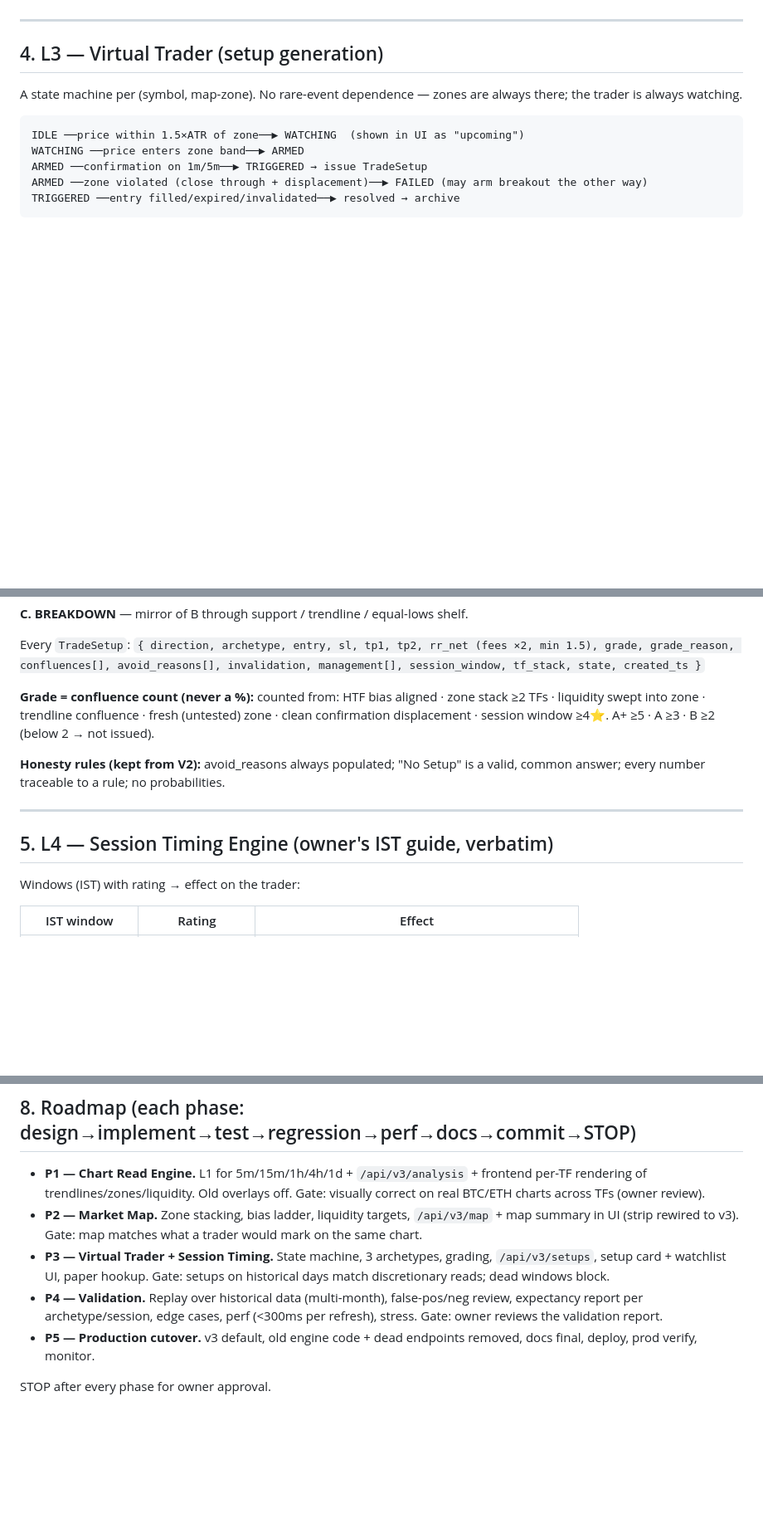
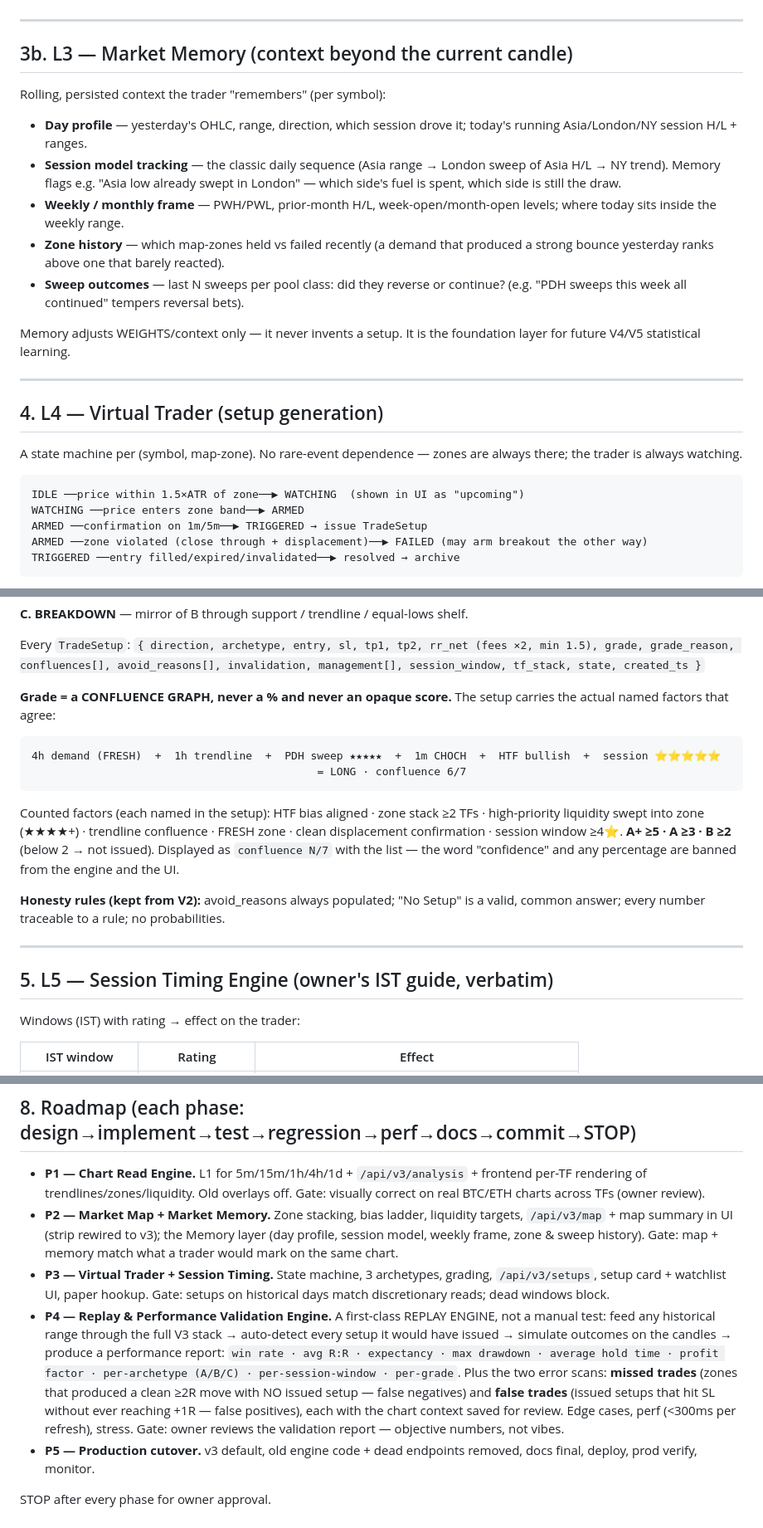
Before and after one commit to gulshantomar1493-cmyk/Scalper, a Markdown page: docs/V3/ARCHITECTURE.md, 3 parts joined by grey strips. Shown at 83% size. Drawn GitHub-style; blank space fills up the shorter version.

````diff
--- a/docs/V3/ARCHITECTURE.md
+++ b/docs/V3/ARCHITECTURE.md
@@ -115,7 +161,28 @@ One object per symbol, rebuilt whenever any TF read updates:
 
 ---
 
-## 4. L3 — Virtual Trader (setup generation)
+## 3b. L3 — Market Memory (context beyond the current candle)
+
+Rolling, persisted context the trader "remembers" (per symbol):
+
+- **Day profile** — yesterday's OHLC, range, direction, which session drove it;
+  today's running Asia/London/NY session H/L + ranges.
+- **Session model tracking** — the classic daily sequence (Asia range →
+  London sweep of Asia H/L → NY trend). Memory flags e.g. "Asia low already
+  swept in London" — which side's fuel is spent, which side is still the draw.
+- **Weekly / monthly frame** — PWH/PWL, prior-month H/L, week-open/month-open
+  levels; where today sits inside the weekly range.
+- **Zone history** — which map-zones held vs failed recently (a demand that
+  produced a strong bounce yesterday ranks above one that barely reacted).
+- **Sweep outcomes** — last N sweeps per pool class: did they reverse or
+  continue? (e.g. "PDH sweeps this week all continued" tempers reversal bets).
+
+Memory adjusts WEIGHTS/context only — it never invents a setup. It is the
+foundation layer for future V4/V5 statistical learning.
+
+---
+
+## 4. L4 — Virtual Trader (setup generation)
 
 A state machine per (symbol, map-zone). No rare-event dependence — zones are
 always there; the trader is always watching.
@@ -155,17 +222,27 @@ Every `TradeSetup`:
 grade, grade_reason, confluences[], avoid_reasons[], invalidation,
 management[], session_window, tf_stack, state, created_ts }`
 
-**Grade = confluence count (never a %):**
-counted from: HTF bias aligned · zone stack ≥2 TFs · liquidity swept into zone ·
-trendline confluence · fresh (untested) zone · clean confirmation displacement ·
-session window ≥4⭐. A+ ≥5 · A ≥3 · B ≥2 (below 2 → not issued).
+**Grade = a CONFLUENCE GRAPH, never a % and never an opaque score.**
+The setup carries the actual named factors that agree:
+
+```
+4h demand (FRESH)  +  1h trendline  +  PDH sweep ★★★★★  +  1m CHOCH  +  HTF bullish  +  session ⭐⭐⭐⭐⭐
+                                            = LONG · confluence 6/7
+```
+
+Counted factors (each named in the setup): HTF bias aligned · zone stack ≥2 TFs ·
+high-priority liquidity swept into zone (★★★★+) · trendline confluence ·
+FRESH zone · clean displacement confirmation · session window ≥4⭐.
+**A+ ≥5 · A ≥3 · B ≥2** (below 2 → not issued). Displayed as `confluence N/7`
+with the list — the word "confidence" and any percentage are banned from the
+engine and the UI.
 
 **Honesty rules (kept from V2):** avoid_reasons always populated; "No Setup"
 is a valid, common answer; every number traceable to a rule; no probabilities.
 
 ---
 
-## 5. L4 — Session Timing Engine (owner's IST guide, verbatim)
+## 5. L5 — Session Timing Engine (owner's IST guide, verbatim)
 
 Windows (IST) with rating → effect on the trader:
 
@@ -219,16 +296,25 @@ append-only DB.
 - **P1 — Chart Read Engine.** L1 for 5m/15m/1h/4h/1d + `/api/v3/analysis` +
   frontend per-TF rendering of trendlines/zones/liquidity. Old overlays off.
   Gate: visually correct on real BTC/ETH charts across TFs (owner review).
-- **P2 — Market Map.** Zone stacking, bias ladder, liquidity targets,
-  `/api/v3/map` + map summary in UI (strip rewired to v3).
-  Gate: map matches what a trader would mark on the same chart.
+- **P2 — Market Map + Market Memory.** Zone stacking, bias ladder, liquidity
+  targets, `/api/v3/map` + map summary in UI (strip rewired to v3); the Memory
+  layer (day profile, session model, weekly frame, zone & sweep history).
+  Gate: map + memory match what a trader would mark on the same chart.
 - **P3 — Virtual Trader + Session Timing.** State machine, 3 archetypes,
   grading, `/api/v3/setups`, setup card + watchlist UI, paper hookup.
   Gate: setups on historical days match discretionary reads; dead windows block.
-- **P4 — Validation.** Replay over historical data (multi-month), false-pos/neg
-  review, expectancy report per archetype/session, edge cases, perf (<300ms
-  per refresh), stress.
-  Gate: owner reviews the validation report.
+- **P4 — Replay & Performance Validation Engine.** A first-class REPLAY ENGINE,
+  not a manual test: feed any historical range through the full V3 stack →
+  auto-detect every setup it would have issued → simulate outcomes on the
+  candles → produce a performance report:
+  `win rate · avg R:R · expectancy · max drawdown · average hold time ·
+  profit factor · per-archetype (A/B/C) · per-session-window · per-grade`.
+  Plus the two error scans:
+  **missed trades** (zones that produced a clean ≥2R move with NO issued setup —
+  false negatives) and **false trades** (issued setups that hit SL without ever
+  reaching +1R — false positives), each with the chart context saved for review.
+  Edge cases, perf (<300ms per refresh), stress.
+  Gate: owner reviews the validation report — objective numbers, not vibes.
 - **P5 — Production cutover.** v3 default, old engine code + dead endpoints
   removed, docs final, deploy, prod verify, monitor.
 
````
Also changed, not shown: other parts of docs/V3/ARCHITECTURE.md (+52 -6 lines).
